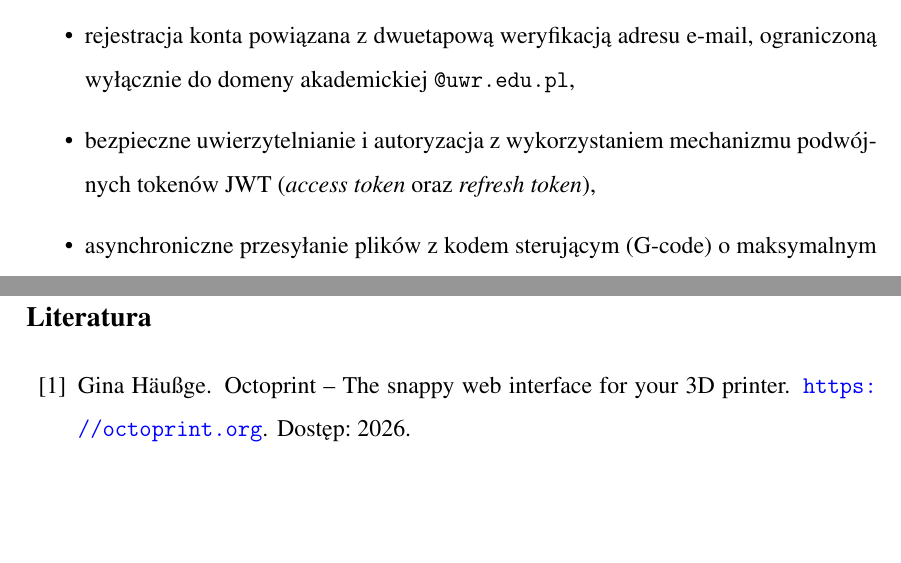
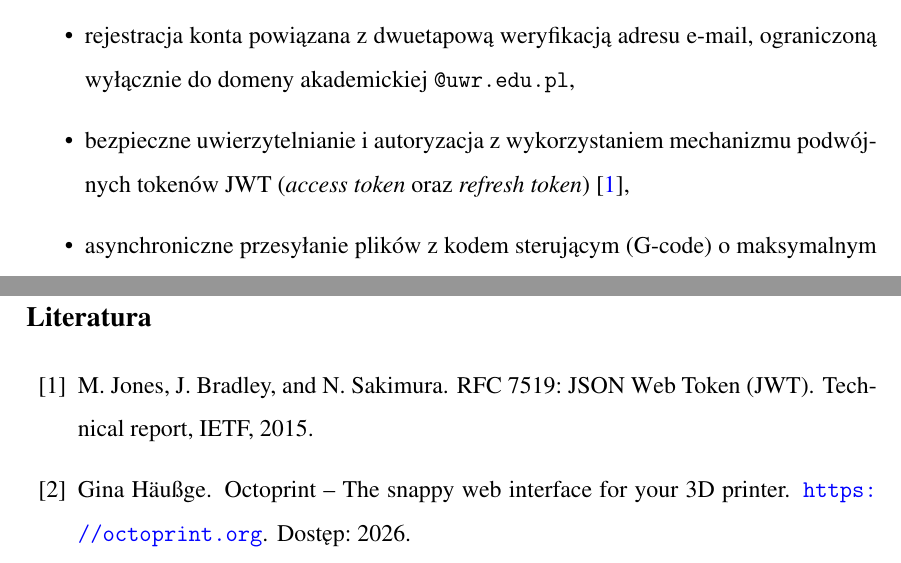
Before and after one commit to AddiPii/Bachelor-Thesis-Docs, a LaTeX document (dyplomWFA.tex, which reads bibliografia.bib): two parts of pages 11 and 69 of 71, joined at a grey line, cut so that both start at the same text, the shorter picture padded with empty space. Compiled offline with pdfLaTeX.

Commit message:
jwt cite multiple places

```diff
--- a/bibliografia.bib
+++ b/bibliografia.bib
@@ -1,3 +1,10 @@
+@techreport{jwt,
+	author       = {M. Jones and J. Bradley and N. Sakimura},
+	title        = {{RFC} 7519: {JSON} {W}eb {T}oken ({JWT})},
+	institution  = {IETF},
+	year         = {2015},
+	howpublished = {\url{https://tools.ietf.org/html/rfc7519}}
+}
 
 @misc{octoprint,
 	author       = {Gina H{\"a}u{\ss}ge},
--- a/dyplomWFA.tex
+++ b/dyplomWFA.tex
@@ -426,7 +426,7 @@ Na podstawie szczegółowej analizy specyfiki oraz potrzeb akademickiego laborat
 \noindent\textbf{W obszarze kont użytkowników (rola standardowa):}
 \begin{itemize}
 	\item rejestracja konta powiązana z dwuetapową weryfikacją adresu e-mail, ograniczoną wyłącznie do domeny akademickiej \texttt{@uwr.edu.pl},
-	\item bezpieczne uwierzytelnianie i autoryzacja z wykorzystaniem mechanizmu podwójnych tokenów JWT (\textit{access token} oraz \textit{refresh token}),
+	\item bezpieczne uwierzytelnianie i autoryzacja z wykorzystaniem mechanizmu podwójnych tokenów JWT (\textit{access token} oraz \textit{refresh token}) \cite{jwt},
 	\item asynchroniczne przesyłanie plików z kodem sterującym (G-code) o maksymalnym rozmiarze pojedynczego wolumenu do 50~MB i rozszerzeniu \texttt{.gcode},
 	\item elastyczne harmonogramowanie procesów wytwórczych na wybrany termin kalendarzowy lub lokowanie ich w ogólnej kolejce systemu,
 	\item przeglądanie historii własnych zleceń produkcyjnych z opcją dynamicznego filtrowania według stanów maszyny,
```
Also changed, not shown: dyplomWFA.bbl, dyplomWFA.pdf, dyplomWFA.tex (4 more changed lines), 5 other files.
